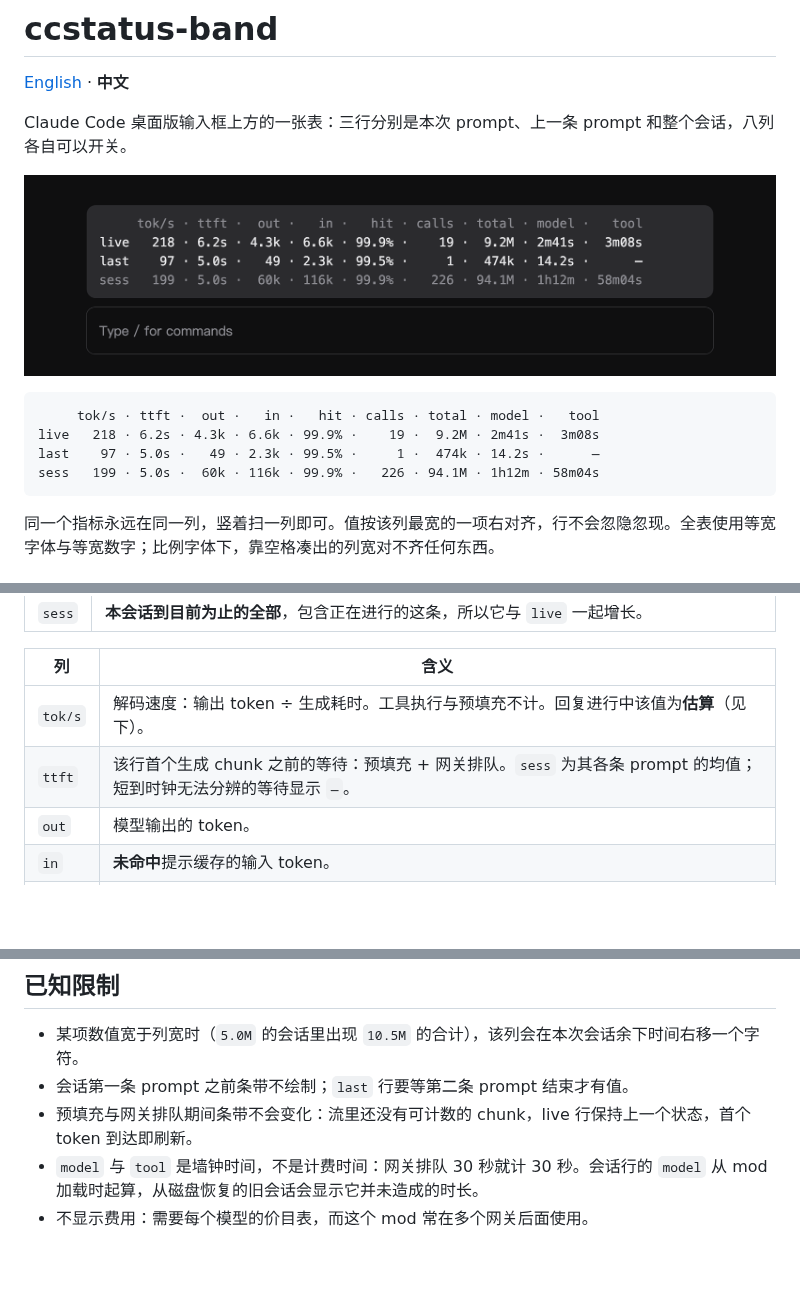
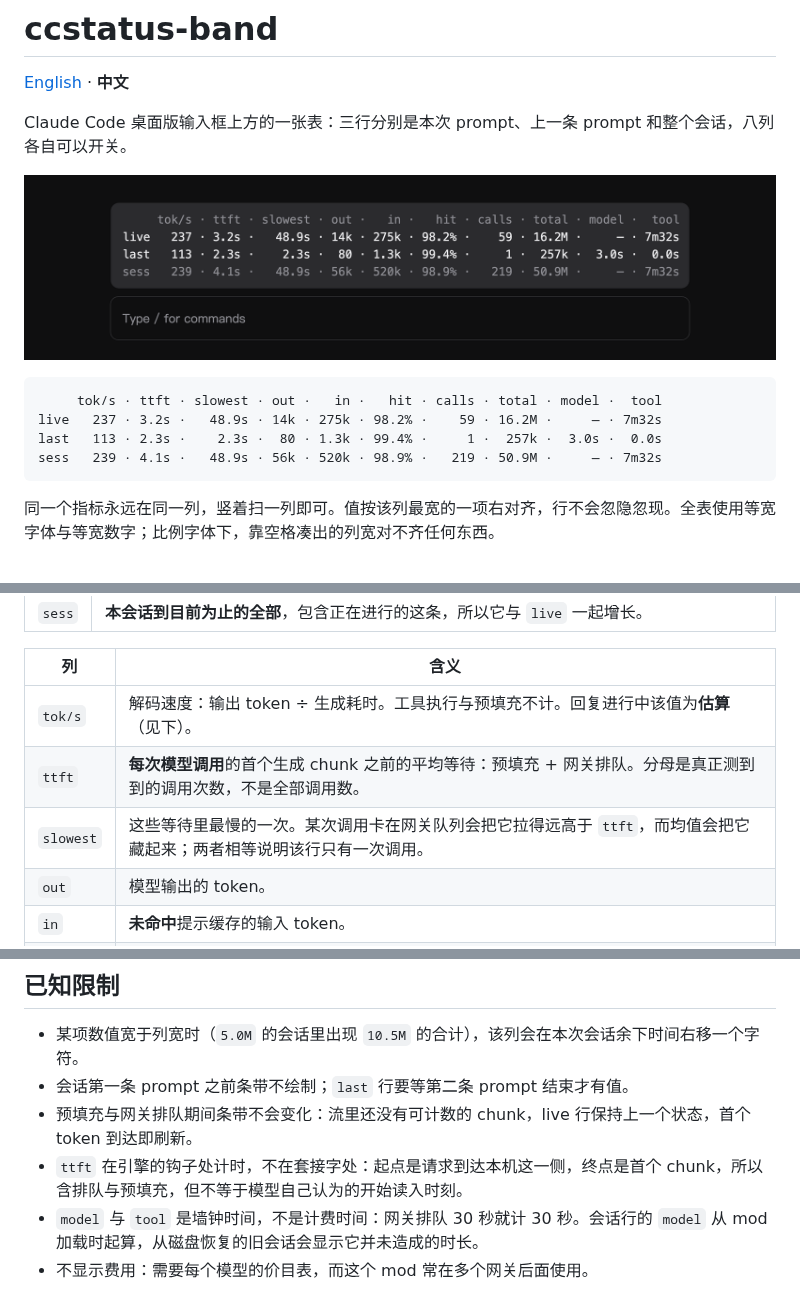
Before and after one commit to gzhang33/ccstatus-band, a Markdown page: README.zh-CN.md, 3 parts joined by grey strips. Rendered like a GitHub page; pictures changed too: assets/band.png; blank space fills up the shorter version.

````diff
--- a/README.zh-CN.md
+++ b/README.zh-CN.md
@@ -7,10 +7,10 @@ Claude Code 桌面版输入框上方的一张表：三行分别是本次 prompt
 ![输入框上方的条带](assets/band.png)
 
 ```
-     tok/s · ttft ·  out ·   in ·   hit · calls · total · model ·   tool
-live   218 · 6.2s · 4.3k · 6.6k · 99.9% ·    19 ·  9.2M · 2m41s ·  3m08s
-last    97 · 5.0s ·   49 · 2.3k · 99.5% ·     1 ·  474k · 14.2s ·      —
-sess   199 · 5.0s ·  60k · 116k · 99.9% ·   226 · 94.1M · 1h12m · 58m04s
+     tok/s · ttft · slowest · out ·   in ·   hit · calls · total · model ·  tool
+live   237 · 3.2s ·   48.9s · 14k · 275k · 98.2% ·    59 · 16.2M ·     — · 7m32s
+last   113 · 2.3s ·    2.3s ·  80 · 1.3k · 99.4% ·     1 ·  257k ·  3.0s ·  0.0s
+sess   239 · 4.1s ·   48.9s · 56k · 520k · 98.9% ·   219 · 50.9M ·     — · 7m32s
 ```
 
 同一个指标永远在同一列，竖着扫一列即可。值按该列最宽的一项右对齐，行不会忽隐忽现。全表使用等宽字体与等宽数字；比例字体下，靠空格凑出的列宽对不齐任何东西。
@@ -26,7 +26,8 @@ sess   199 · 5.0s ·  60k · 116k · 99.9% ·   226 · 94.1M · 1h12m · 58m04s
 | 列 | 含义 |
 | --- | --- |
 | `tok/s` | 解码速度：输出 token ÷ 生成耗时。工具执行与预填充不计。回复进行中该值为**估算**（见下）。 |
-| `ttft` | 该行首个生成 chunk 之前的等待：预填充 + 网关排队。`sess` 为其各条 prompt 的均值；短到时钟无法分辨的等待显示 `—`。 |
+| `ttft` | **每次模型调用**的首个生成 chunk 之前的平均等待：预填充 + 网关排队。分母是真正测到到的调用次数，不是全部调用数。 |
+| `slowest` | 这些等待里最慢的一次。某次调用卡在网关队列会把它拉得远高于 `ttft`，而均值会把它藏起来；两者相等说明该行只有一次调用。 |
 | `out` | 模型输出的 token。 |
 | `in` | **未命中**提示缓存的输入 token。 |
 | `hit` | 提示 token 的缓存命中率：`缓存读 ÷ (未缓存输入 + 缓存读 + 缓存写)`，按该行的各次调用汇总。向下取整到一位小数，所以 `100.0%` 表示每个提示 token 都是缓存读，99.96% 显示为 `99.9%`。 |
@@ -92,6 +93,7 @@ claude plugin test .          # 跑 tests/ 下的测试，跑的是真实 hook
 - 某项数值宽于列宽时（`5.0M` 的会话里出现 `10.5M` 的合计），该列会在本次会话余下时间右移一个字符。
 - 会话第一条 prompt 之前条带不绘制；`last` 行要等第二条 prompt 结束才有值。
 - 预填充与网关排队期间条带不会变化：流里还没有可计数的 chunk，live 行保持上一个状态，首个 token 到达即刷新。
+- `ttft` 在引擎的钩子处计时，不在套接字处：起点是请求到达本机这一侧，终点是首个 chunk，所以含排队与预填充，但不等于模型自己认为的开始读入时刻。
 - `model` 与 `tool` 是墙钟时间，不是计费时间：网关排队 30 秒就计 30 秒。会话行的 `model` 从 mod 加载时起算，从磁盘恢复的旧会话会显示它并未造成的时长。
 - 不显示费用：需要每个模型的价目表，而这个 mod 常在多个网关后面使用。
 
````
Also changed, not shown: README.md (+7 -5 lines), 4 other files.
